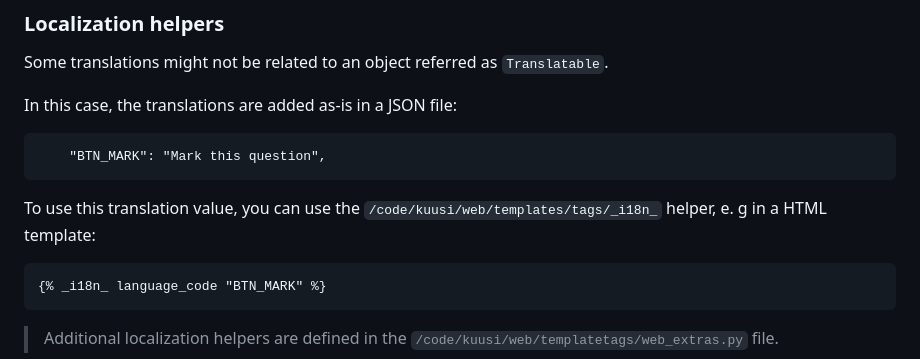
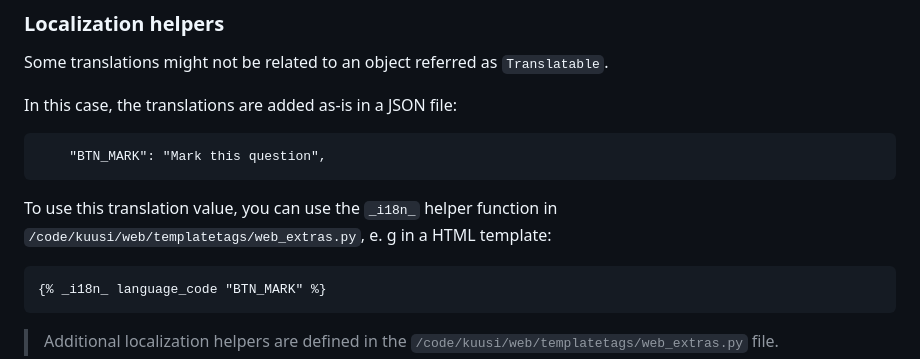
Before and after one commit to distrochooser/distrochooser, a Markdown page: CONCEPTS.md, the part around the change. GitHub-like rendering.

Commit message:
Correct the helper function name at line 60 and add its location as a full path

````diff
--- a/CONCEPTS.md
+++ b/CONCEPTS.md
@@ -57,7 +57,7 @@ In this case, the translations are added as-is in a JSON file:
     "BTN_MARK": "Mark this question",
 ```
 
-To use this translation value, you can use the `/code/kuusi/web/templates/tags/_i18n_` helper, e. g in a HTML template:
+To use this translation value, you can use the `_i18n_` helper function in `/code/kuusi/web/templatetags/web_extras.py`, e. g in a HTML template:
 
 ```
 {% _i18n_ language_code "BTN_MARK" %}
````
